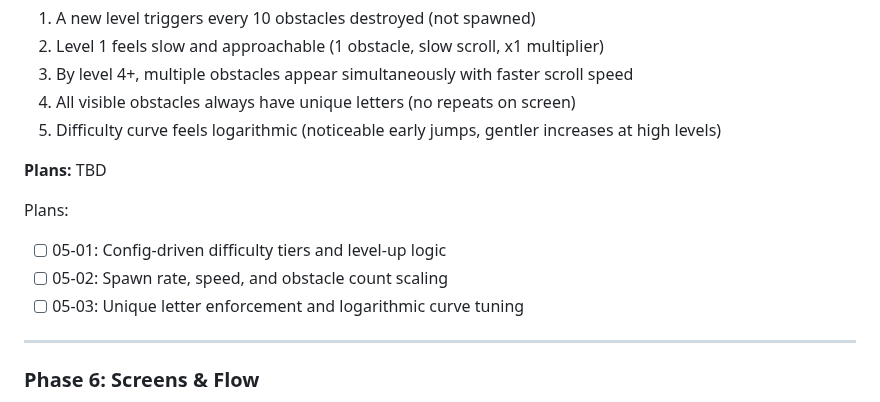
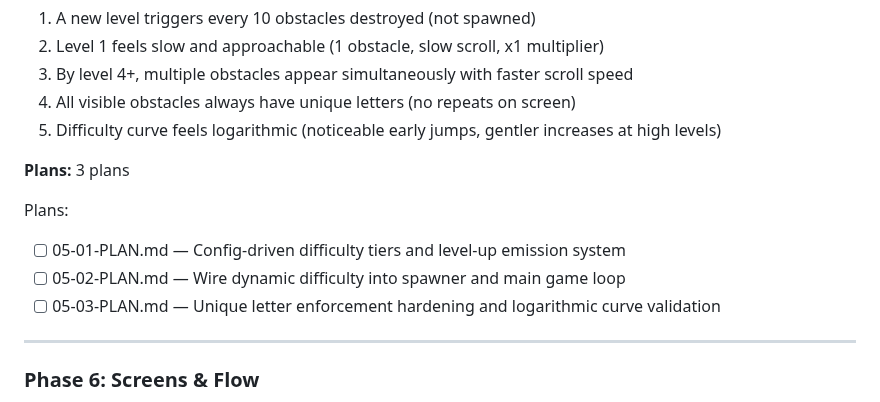
Before and after one commit to pavanmadiraju91/letter-runner, a Markdown page: .planning/ROADMAP.md, the part around one of its changes. Drawn GitHub-style.

```diff
--- a/.planning/ROADMAP.md
+++ b/.planning/ROADMAP.md
@@ -115,12 +115,12 @@ Plans:
 4. All visible obstacles always have unique letters (no repeats on screen)
 5. Difficulty curve feels logarithmic (noticeable early jumps, gentler increases at high levels)
 
-**Plans:** TBD
+**Plans:** 3 plans
 
 Plans:
-- [ ] 05-01: Config-driven difficulty tiers and level-up logic
-- [ ] 05-02: Spawn rate, speed, and obstacle count scaling
-- [ ] 05-03: Unique letter enforcement and logarithmic curve tuning
+- [ ] 05-01-PLAN.md — Config-driven difficulty tiers and level-up emission system
+- [ ] 05-02-PLAN.md — Wire dynamic difficulty into spawner and main game loop
+- [ ] 05-03-PLAN.md — Unique letter enforcement hardening and logarithmic curve validation
 
 ---
 
```
Also changed, not shown: other parts of .planning/ROADMAP.md (+1 -1 lines), .planning/REQUIREMENTS.md (+9 -9 lines).
